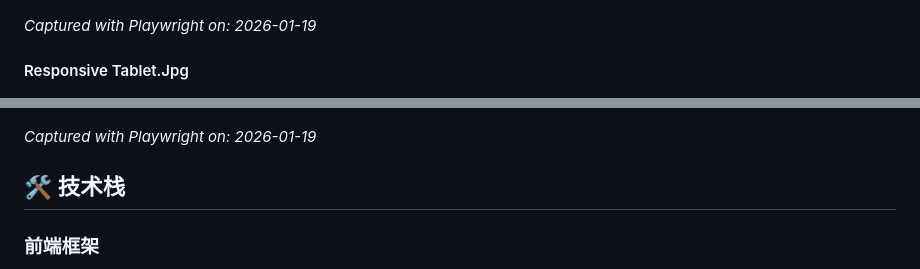
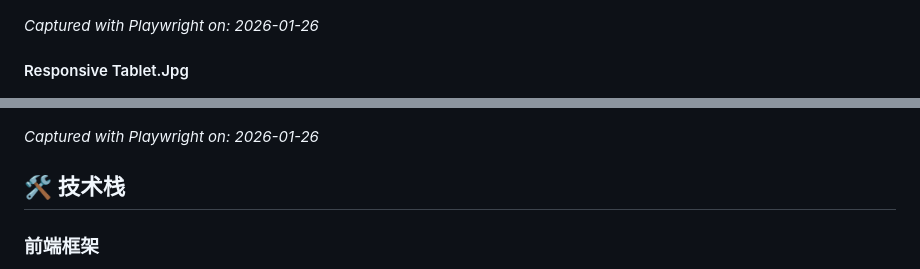
Before and after one commit to Fromsko/htmls, a Markdown page: README.md, 2 parts joined by grey strips. Drawn GitHub-style.

```diff
--- a/README.md
+++ b/README.md
@@ -129,13 +129,13 @@ _Captured with Playwright on: 2026-01-19_
 
 ![Responsive Mobile.Jpg](./screenshots/responsive-mobile.jpg)
 
-_Captured with Playwright on: 2026-01-19_
+_Captured with Playwright on: 2026-01-26_
 
 #### Responsive Tablet.Jpg
 
 ![Responsive Tablet.Jpg](./screenshots/responsive-tablet.jpg)
 
-_Captured with Playwright on: 2026-01-19_
+_Captured with Playwright on: 2026-01-26_
 
 <!-- PLAYWRIGHT_SCREENSHOTS_END -->
 
```
Also changed, not shown: other parts of README.md (+4 -4 lines).
